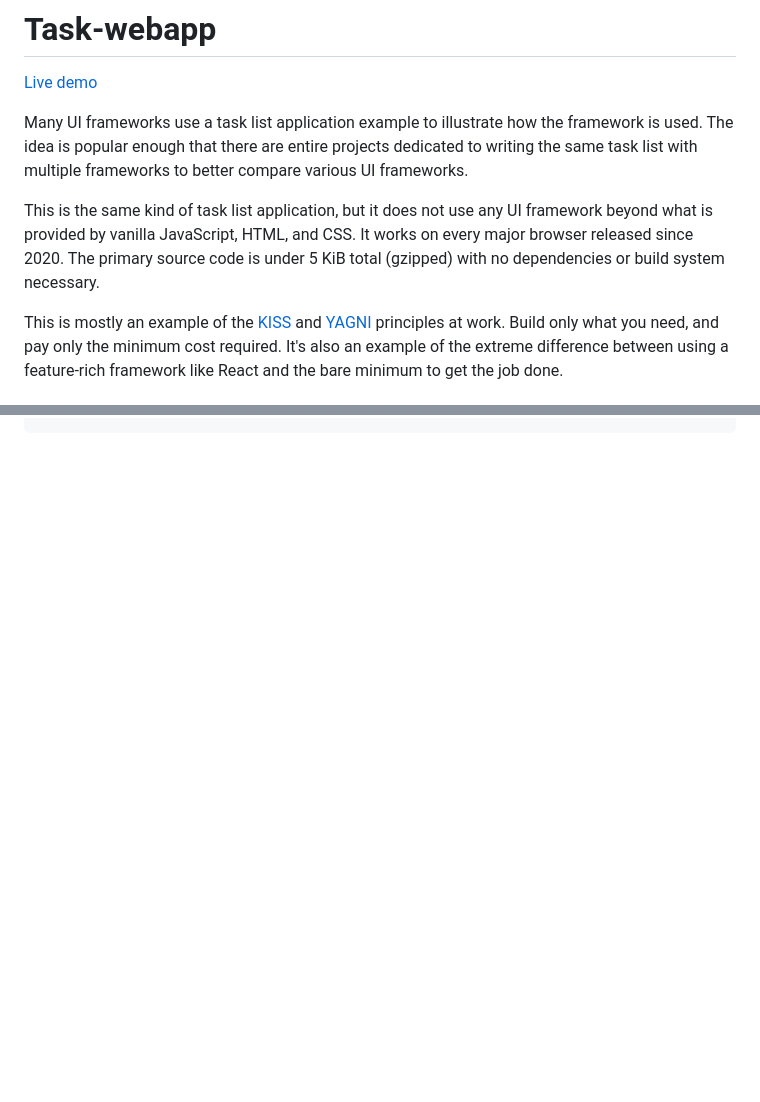
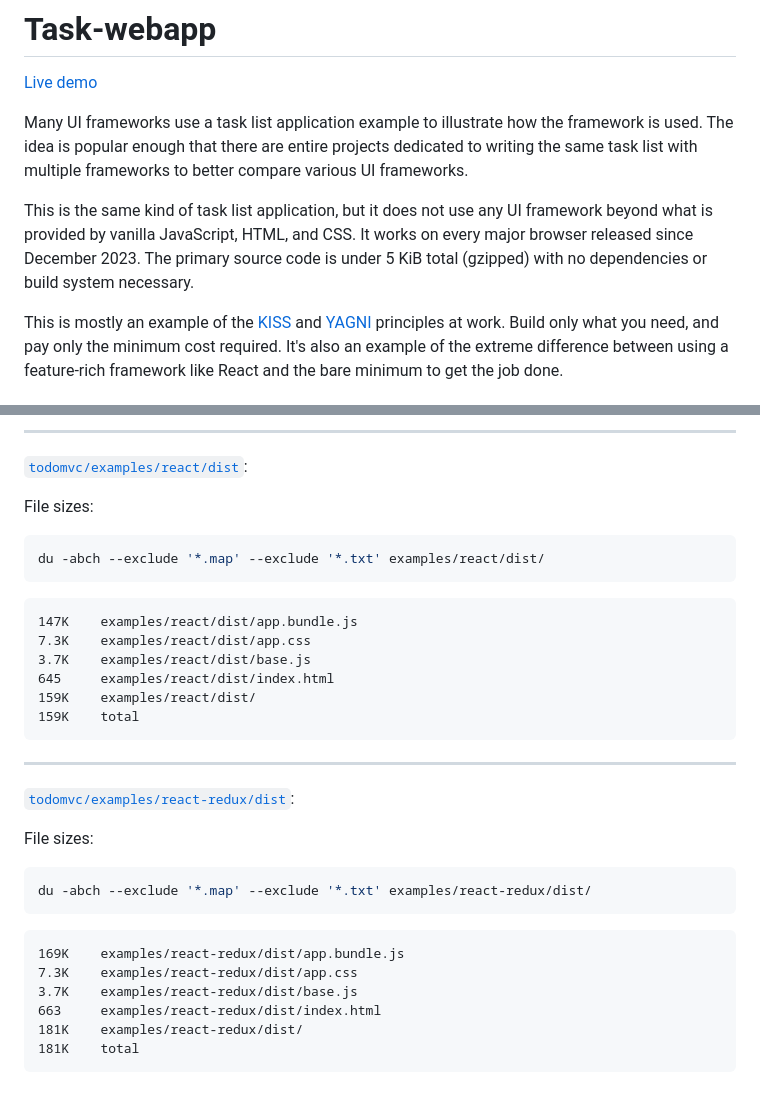
Before and after one commit to parasyte/task-webapp, a Markdown page: README.md, 2 parts joined by grey strips. GitHub-like rendering; blank space fills up the shorter version.

````diff
--- a/README.md
+++ b/README.md
@@ -4,7 +4,7 @@
 
 Many UI frameworks use a task list application example to illustrate how the framework is used. The idea is popular enough that there are entire projects dedicated to writing the same task list with multiple frameworks to better compare various UI frameworks.
 
-This is the same kind of task list application, but it does not use any UI framework beyond what is provided by vanilla JavaScript, HTML, and CSS. It works on every major browser released since 2020. The primary source code is under 5 KiB total (gzipped) with no dependencies or build system necessary.
+This is the same kind of task list application, but it does not use any UI framework beyond what is provided by vanilla JavaScript, HTML, and CSS. It works on every major browser released since December 2023. The primary source code is under 5 KiB total (gzipped) with no dependencies or build system necessary.
 
 This is mostly an example of the [KISS](https://en.wikipedia.org/wiki/KISS_principle) and [YAGNI](https://www.martinfowler.com/bliki/Yagni.html) principles at work. Build only what you need, and pay only the minimum cost required. It's also an example of the extreme difference between using a feature-rich framework like React and the bare minimum to get the job done.
 
@@ -77,0 +213,37 @@ These counts were produced by [Tokei](https://github.com/XAMPPRocky/tokei) using
+----
+
+[`todomvc/examples/react/dist`](https://github.com/tastejs/todomvc/tree/c8aedce5f512e47991a62b37b9ee3ef38df1a4b6/examples/react/dist):
+
+File sizes:
+
+```bash
+du -abch --exclude '*.map' --exclude '*.txt' examples/react/dist/
+```
+
+```text
+147K    examples/react/dist/app.bundle.js
+7.3K    examples/react/dist/app.css
+3.7K    examples/react/dist/base.js
+645     examples/react/dist/index.html
+159K    examples/react/dist/
+159K    total
+```
+
+----
+
+[`todomvc/examples/react-redux/dist`](https://github.com/tastejs/todomvc/tree/c8aedce5f512e47991a62b37b9ee3ef38df1a4b6/examples/react-redux/dist):
+
+File sizes:
+
+```bash
+du -abch --exclude '*.map' --exclude '*.txt' examples/react-redux/dist/
+```
+
+```text
+169K    examples/react-redux/dist/app.bundle.js
+7.3K    examples/react-redux/dist/app.css
+3.7K    examples/react-redux/dist/base.js
+663     examples/react-redux/dist/index.html
+181K    examples/react-redux/dist/
+181K    total
+```
````
Also changed, not shown: other parts of README.md (+162 -27 lines).
